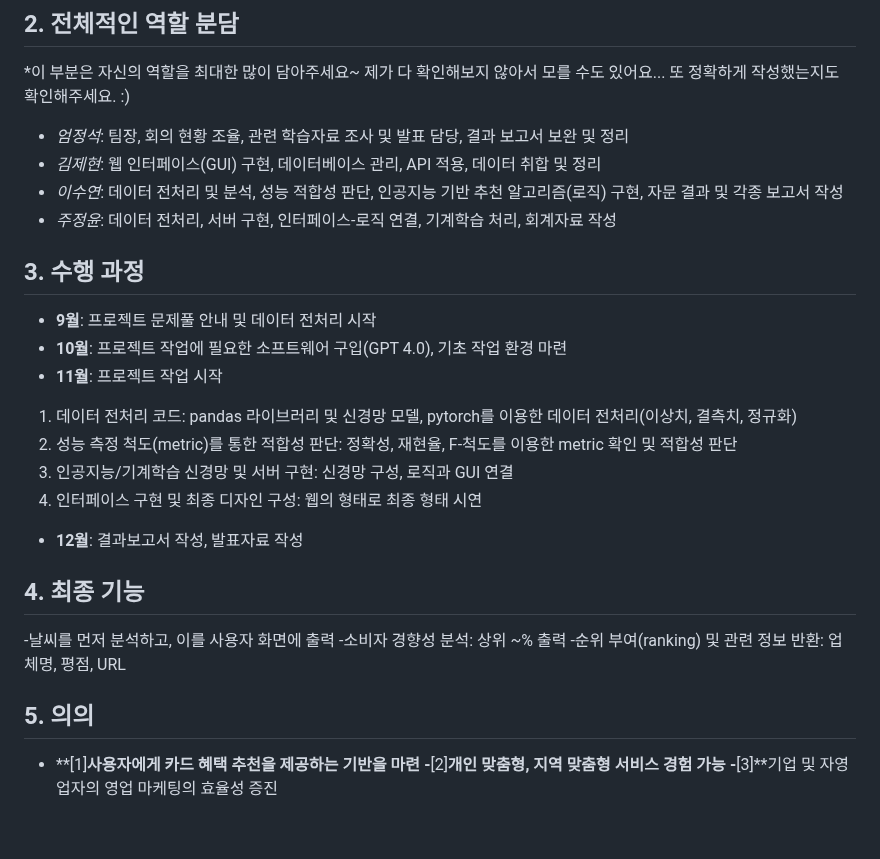
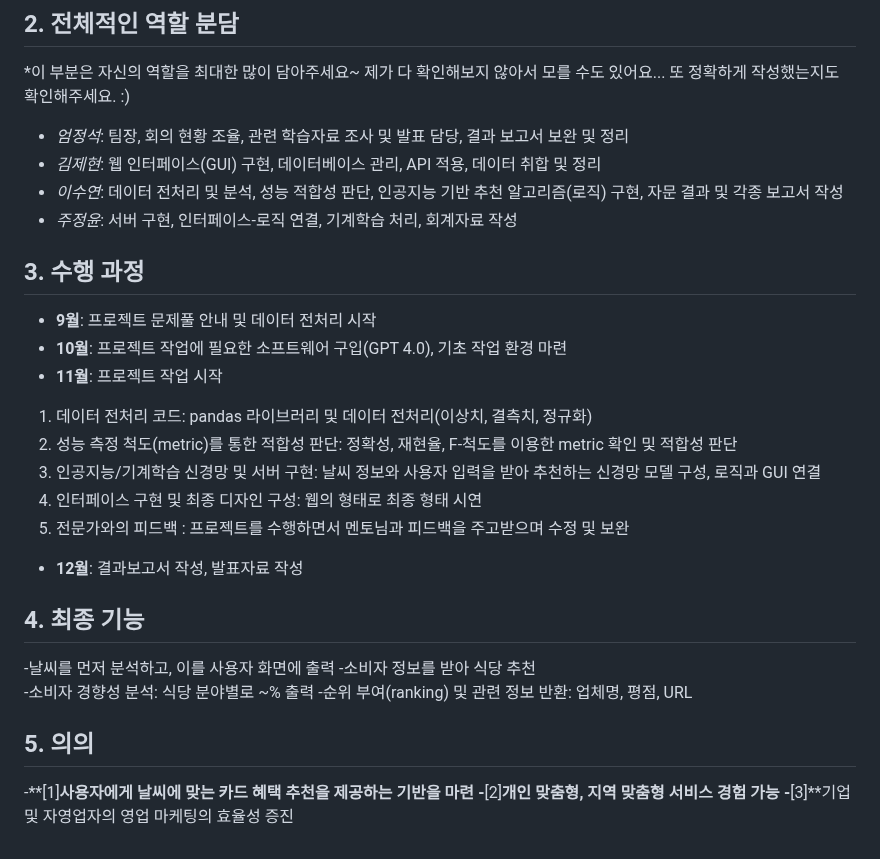
Before and after one commit to dlsrks0631/weather_seller, a Markdown page: README(수정).md, the part around the change. GitHub-like rendering.

```diff
--- a/README(수정).md
+++ b/README(수정).md
@@ -21,26 +21,28 @@
 - *엄정석*: 팀장, 회의 현황 조율, 관련 학습자료 조사 및 발표 담당, 결과 보고서 보완 및 정리
 - *김제현*: 웹 인터페이스(GUI) 구현, 데이터베이스 관리, API 적용, 데이터 취합 및 정리
 - *이수연*: 데이터 전처리 및 분석, 성능 적합성 판단, 인공지능 기반 추천 알고리즘(로직) 구현, 자문 결과 및 각종 보고서 작성
-- *주정윤*: 데이터 전처리, 서버 구현, 인터페이스-로직 연결, 기계학습 처리, 회계자료 작성
+- *주정윤*: 서버 구현, 인터페이스-로직 연결, 기계학습 처리, 회계자료 작성
 
 ## 3. 수행 과정
 
 - **9월**: 프로젝트 문제풀 안내 및 데이터 전처리 시작
 - **10월**: 프로젝트 작업에 필요한 소프트웨어 구입(GPT 4.0), 기초 작업 환경 마련
 - **11월**: 프로젝트 작업 시작
-1. 데이터 전처리 코드: pandas 라이브러리 및 신경망 모델, pytorch를 이용한 데이터 전처리(이상치, 결측치, 정규화)
+1. 데이터 전처리 코드: pandas 라이브러리 및 데이터 전처리(이상치, 결측치, 정규화)
 2. 성능 측정 척도(metric)를 통한 적합성 판단: 정확성, 재현율, F-척도를 이용한 metric 확인 및 적합성 판단
-3. 인공지능/기계학습 신경망 및 서버 구현: 신경망 구성, 로직과 GUI 연결
+3. 인공지능/기계학습 신경망 및 서버 구현: 날씨 정보와 사용자 입력을 받아 추천하는 신경망 모델 구성, 로직과 GUI 연결
 4. 인터페이스 구현 및 최종 디자인 구성: 웹의 형태로 최종 형태 시연
+5. 전문가와의 피드백 : 프로젝트를 수행하면서 멘토님과 피드백을 주고받으며 수정 및 보완
 -  **12월**: 결과보고서 작성, 발표자료 작성
 
 ## 4. 최종 기능
 
 -날씨를 먼저 분석하고, 이를 사용자 화면에 출력
--소비자 경향성 분석: 상위 ~% 출력
+-소비자 정보를 받아 식당 추천
+-소비자 경향성 분석: 식당 분야별로 ~% 출력
 -순위 부여(ranking) 및 관련 정보 반환: 업체명, 평점, URL
 
 ## 5. 의의
-- **[1]**사용자에게 카드 혜택 추천을 제공하는 기반을 마련
+-**[1]**사용자에게 날씨에 맞는 카드 혜택 추천을 제공하는 기반을 마련
 -**[2]**개인 맞춤형, 지역 맞춤형 서비스 경험 가능
 -**[3]**기업 및 자영업자의 영업 마케팅의 효율성 증진
```
